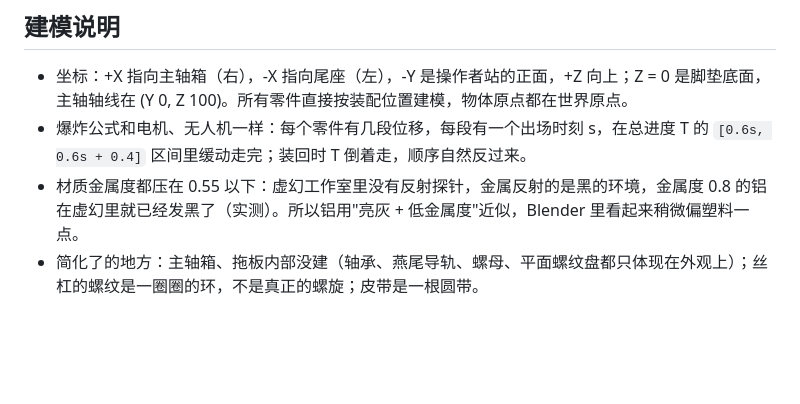
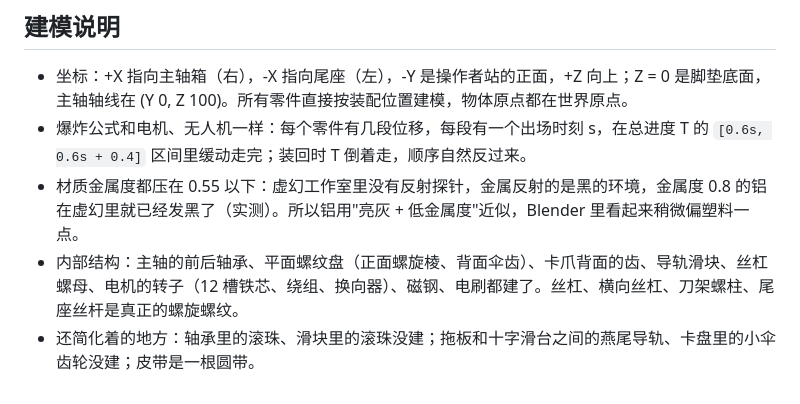
Before and after one commit to GuangxianZhu/ITBasics, a Markdown page: 迷你车床爆炸图/README.md, the part around one of its changes. Drawn GitHub-style; blank space fills up the shorter version.

```diff
--- a/迷你车床爆炸图/README.md
+++ b/迷你车床爆炸图/README.md
@@ -71,4 +75,5 @@
 - 坐标：+X 指向主轴箱（右），-X 指向尾座（左），-Y 是操作者站的正面，+Z 向上；Z = 0 是脚垫底面，主轴轴线在 (Y 0, Z 100)。所有零件直接按装配位置建模，物体原点都在世界原点。
 - 爆炸公式和电机、无人机一样：每个零件有几段位移，每段有一个出场时刻 s，在总进度 T 的 `[0.6s, 0.6s + 0.4]` 区间里缓动走完；装回时 T 倒着走，顺序自然反过来。
 - 材质金属度都压在 0.55 以下：虚幻工作室里没有反射探针，金属反射的是黑的环境，金属度 0.8 的铝在虚幻里就已经发黑了（实测）。所以铝用"亮灰 + 低金属度"近似，Blender 里看起来稍微偏塑料一点。
-- 简化了的地方：主轴箱、拖板内部没建（轴承、燕尾导轨、螺母、平面螺纹盘都只体现在外观上）；丝杠的螺纹是一圈圈的环，不是真正的螺旋；皮带是一根圆带。
+- 内部结构：主轴的前后轴承、平面螺纹盘（正面螺旋棱、背面伞齿）、卡爪背面的齿、导轨滑块、丝杠螺母、电机的转子（12 槽铁芯、绕组、换向器）、磁钢、电刷都建了。丝杠、横向丝杠、刀架螺柱、尾座丝杆是真正的螺旋螺纹。
+- 还简化着的地方：轴承里的滚珠、滑块里的滚珠没建；拖板和十字滑台之间的燕尾导轨、卡盘里的小伞齿轮没建；皮带是一根圆带。
```
Also changed, not shown: other parts of 迷你车床爆炸图/README.md (+19 -15 lines), 迷你车床爆炸图/preview/render_assembled.jpg, 迷你车床爆炸图/preview/render_exploded.jpg, 1 other file.
